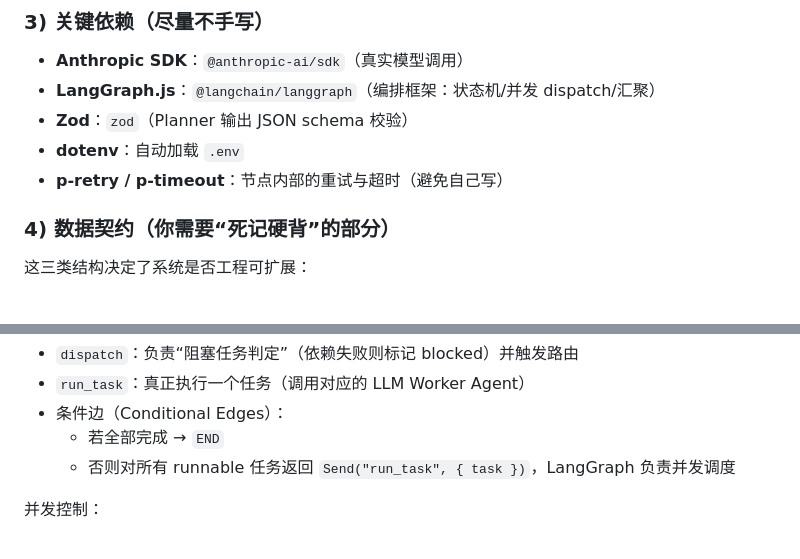
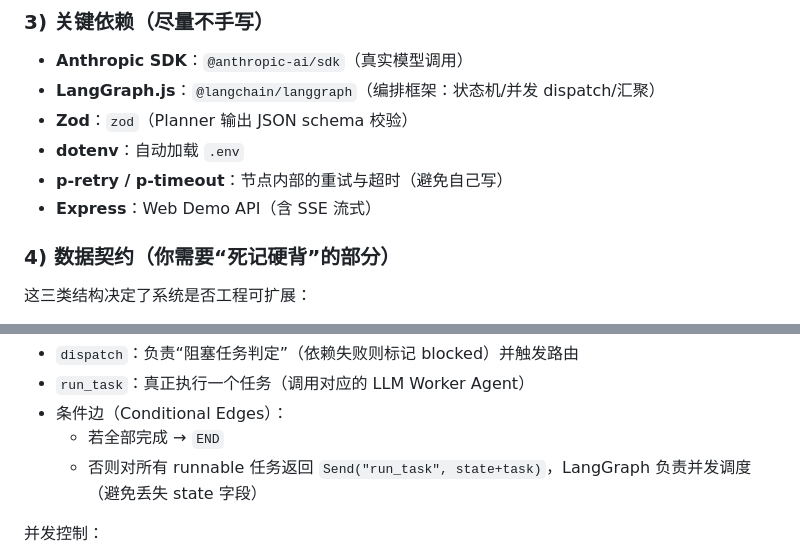
Before and after one commit to Alansad/agent_demo_part5, a Markdown page: README.md, 2 parts joined by grey strips. Rendered like a GitHub page.

```diff
--- a/README.md
+++ b/README.md
@@ -110,6 +113,7 @@ LLM Planner  ──(TaskSpec[])──▶  LangGraph(StateGraph)
 - **Zod**：`zod`（Planner 输出 JSON schema 校验）
 - **dotenv**：自动加载 `.env`
 - **p-retry / p-timeout**：节点内部的重试与超时（避免自己写）
+- **Express**：Web Demo API（含 SSE 流式）
 
 ### 4) 数据契约（你需要“死记硬背”的部分）
 
@@ -157,7 +161,7 @@ LLM Planner  ──(TaskSpec[])──▶  LangGraph(StateGraph)
 - `run_task`：真正执行一个任务（调用对应的 LLM Worker Agent）
 - 条件边（Conditional Edges）：
   - 若全部完成 → `END`
-  - 否则对所有 runnable 任务返回 `Send("run_task", { task })`，LangGraph 负责并发调度
+  - 否则对所有 runnable 任务返回 `Send("run_task", state+task)`，LangGraph 负责并发调度（避免丢失 state 字段）
 
 并发控制：
 
```
Also changed, not shown: other parts of README.md (+32 -19 lines).
